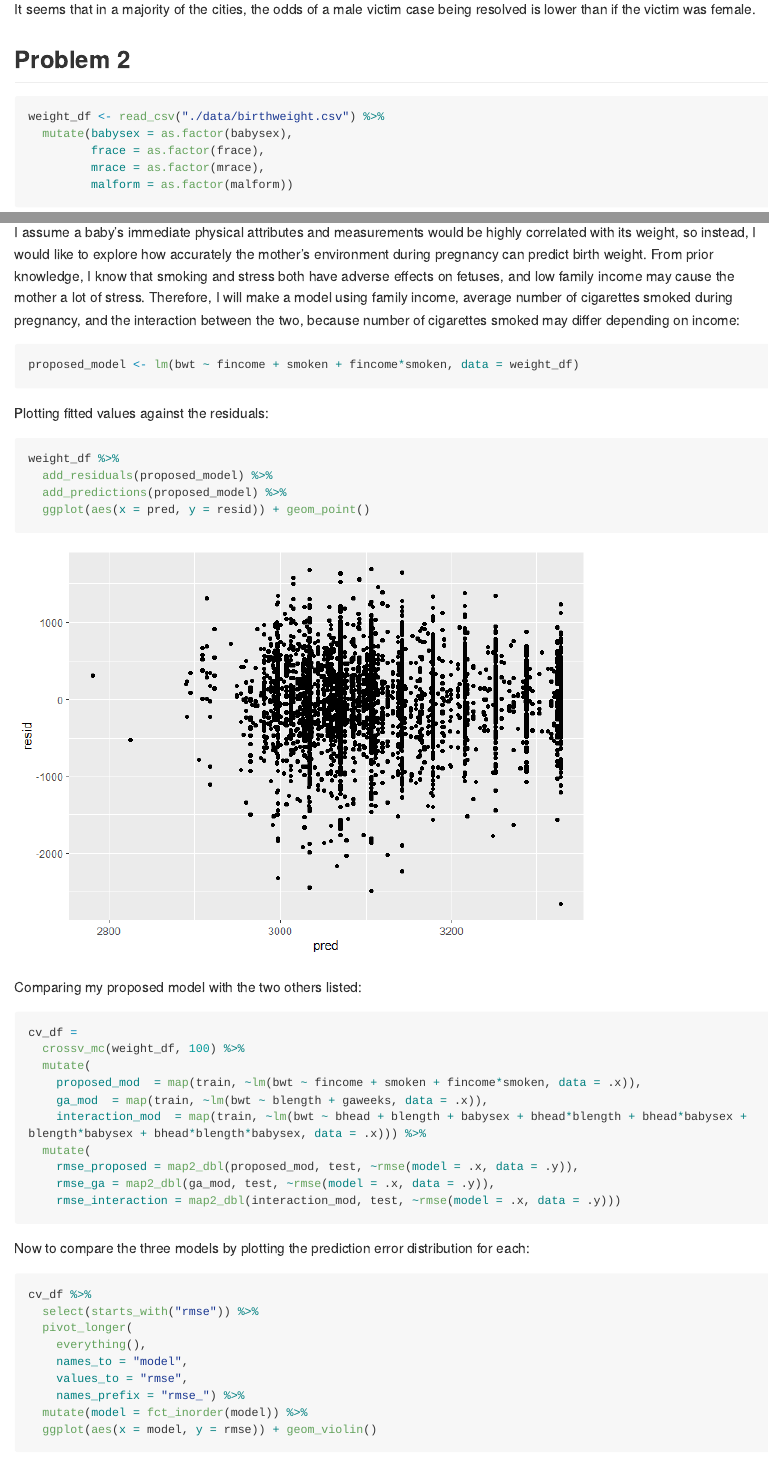
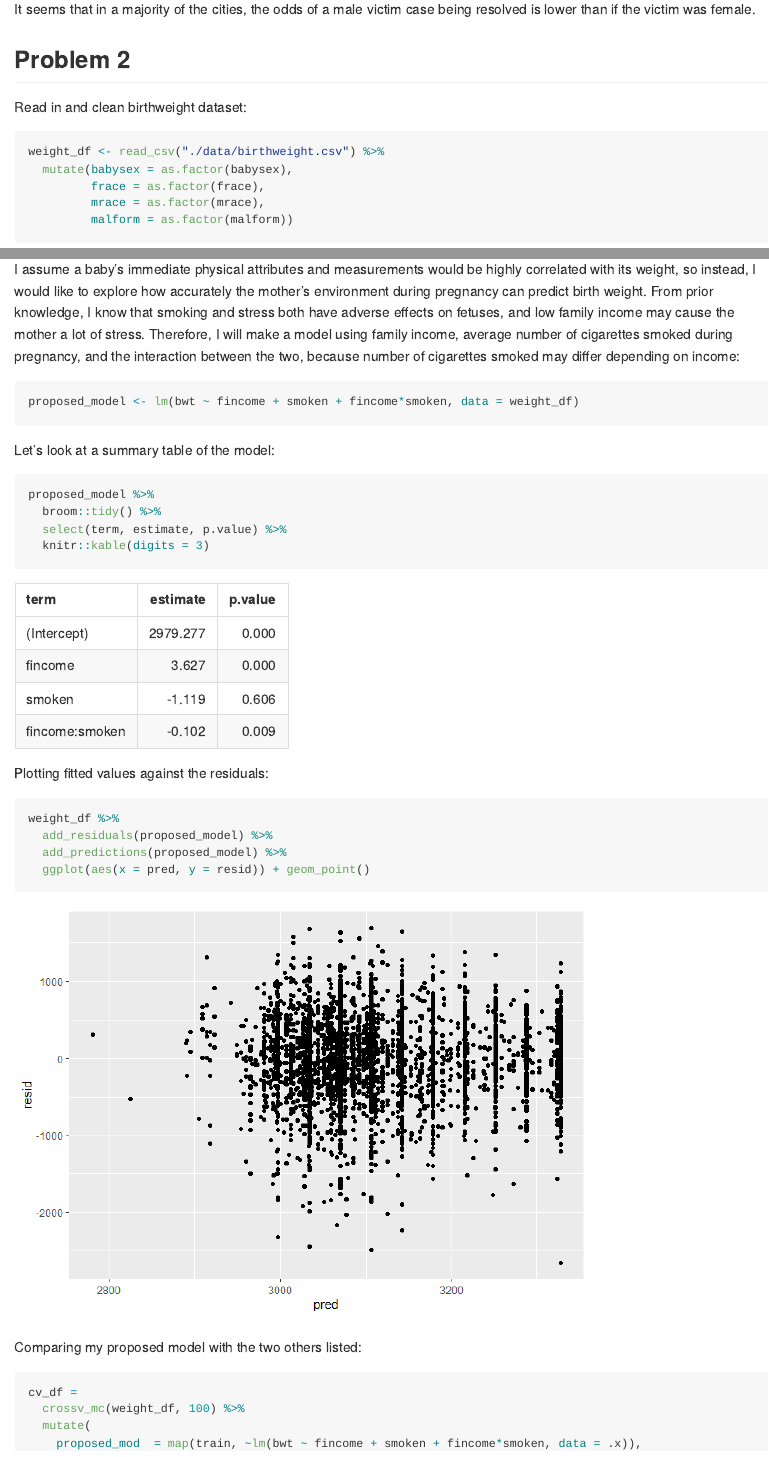
Before and after one commit to fw2260/p8105_hw6_fw2260, an R Markdown document (p8105_hw6_fw2260.Rmd): the page in a window 1100 px wide, from 2640 px down, and a second part further down, joined at a grey line. The pictures show the output file p8105_hw6_fw2260.md that the author committed with the source, drawn offline in the style of GitHub; long lines of code are wrapped.

````diff
--- a/p8105_hw6_fw2260.Rmd
+++ b/p8105_hw6_fw2260.Rmd
@@ -86,6 +86,8 @@
 
 ## Problem 2
 
+Read in and clean birthweight dataset:
+
 ```{r read_weight}
 weight_df <- read_csv("./data/birthweight.csv") %>%
   mutate(babysex = as.factor(babysex),
@@ -98,6 +100,15 @@
 
 ```{r model}
 proposed_model <- lm(bwt ~ fincome + smoken + fincome*smoken, data = weight_df)
+```
+
+Let's look at a summary table of the model:
+
+```{r summary}
+proposed_model %>%
+  broom::tidy() %>%
+  select(term, estimate, p.value) %>%
+  knitr::kable(digits = 3)
 ```
 
 Plotting fitted values against the residuals:
````
Also changed, not shown: p8105_hw6_fw2260.md, p8105_hw6_fw2260.Rmd (9 more changed lines), 6 other files.
